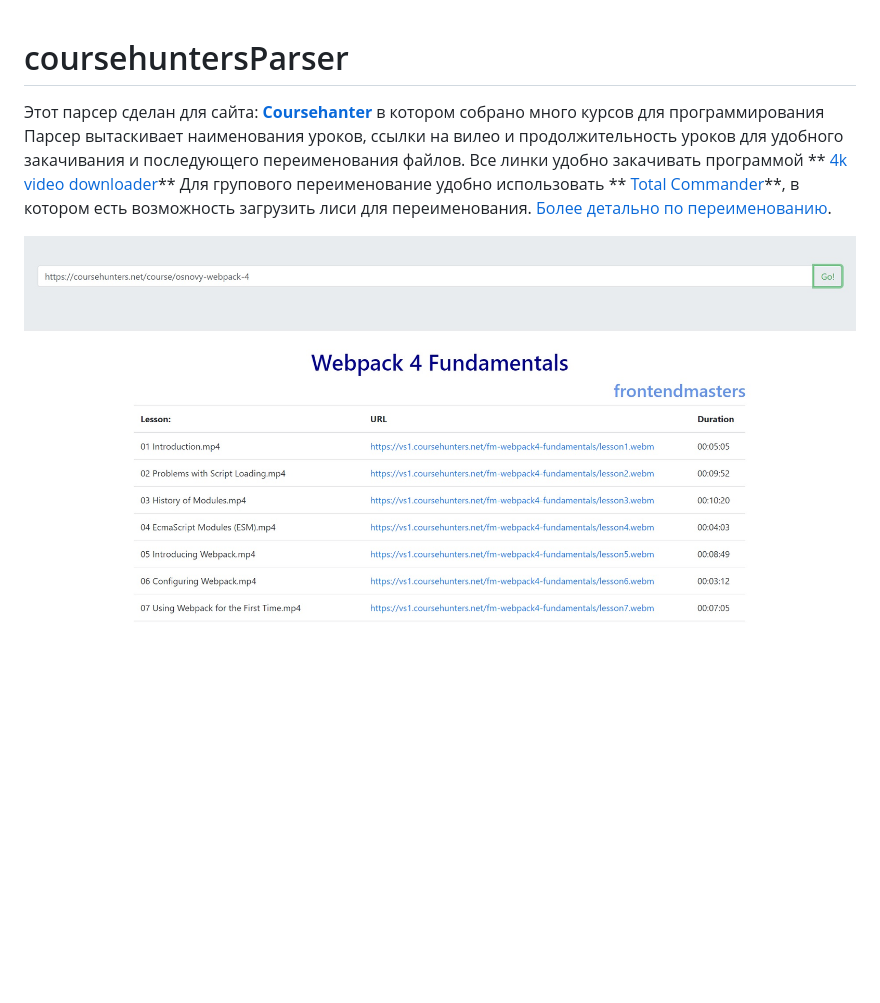
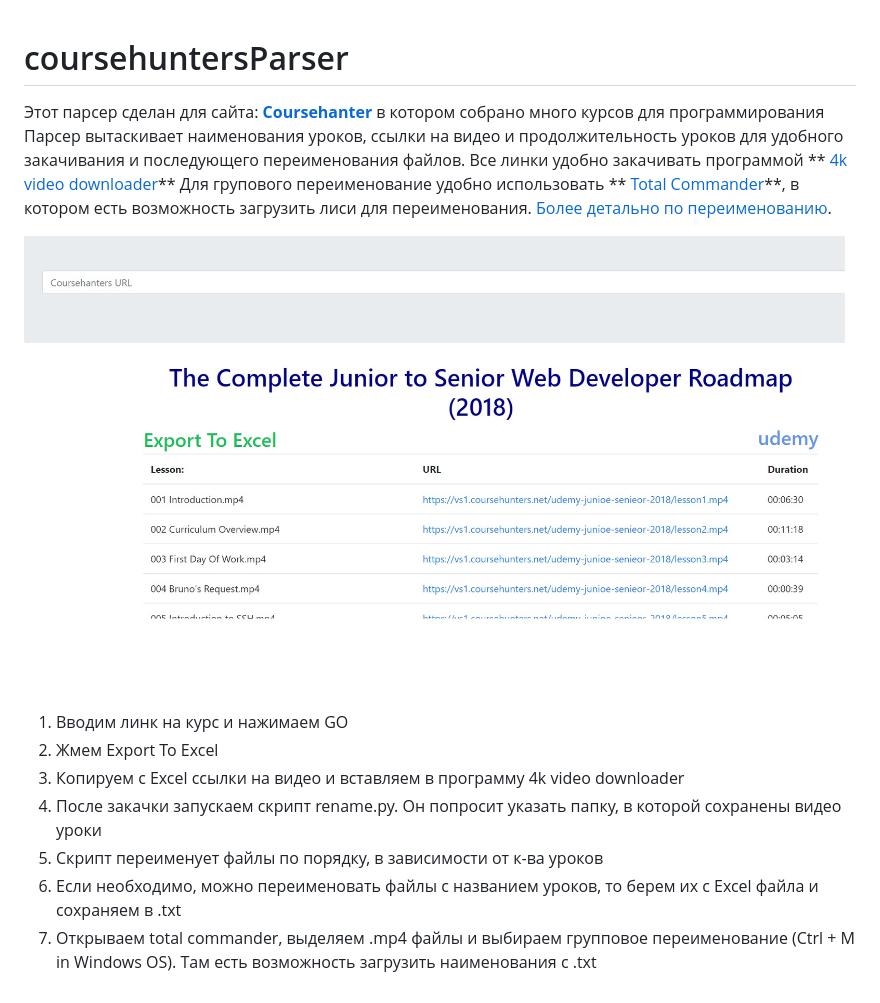
Before and after one commit to Spri85/coursehuntersParser, a Markdown page: README.md, the part around the change. GitHub-like rendering; pictures changed too: img/screen.jpg; blank space fills up the shorter version.

```diff
--- a/README.md
+++ b/README.md
@@ -1,7 +1,16 @@
 # coursehuntersParser
+
 Этот парсер сделан для сайта: **[Coursehanter](https://coursehunters.net)** в котором собрано много курсов для программирования
-Парсер вытаскивает наименования уроков, ссылки на вилео и продолжительность уроков для удобного закачивания и последующего переименования файлов.
+Парсер вытаскивает наименования уроков, ссылки на видео и продолжительность уроков для удобного закачивания и последующего переименования файлов.
 Все линки удобно закачивать программой ** [4k video downloader](https://www.4kdownload.com/ru/products/product-videodownloader)**
 Для групового переименование удобно использовать ** [Total Commander](https://www.ghisler.com/)**, в котором есть возможность загрузить лиси для переименования. [Более детально по переименованию](http://www.tiflocomp.ru/docs/tips_batch_renaming.php).
 
 ![](img/screen.jpg)
+
+1. Вводим линк на курс и нажимаем GO
+2. Жмем Export To Excel
+3. Копируем с Excel ссылки на видео и вставляем в программу 4k video downloader
+4. После закачки запускаем скрипт rename.py. Он попросит указать папку, в которой сохранены видео уроки
+5. Скрипт переименует файлы по порядку, в зависимости от к-ва уроков
+6. Если необходимо, можно переименовать файлы с названием уроков, то берем их с Excel файла и сохраняем в .txt
+7. Открываем total commander, выделяем .mp4 файлы и выбираем групповое переименование (Ctrl + M in Windows OS). Там есть возможность загрузить наименования с .txt
```
Also changed, not shown: 1 other file.
